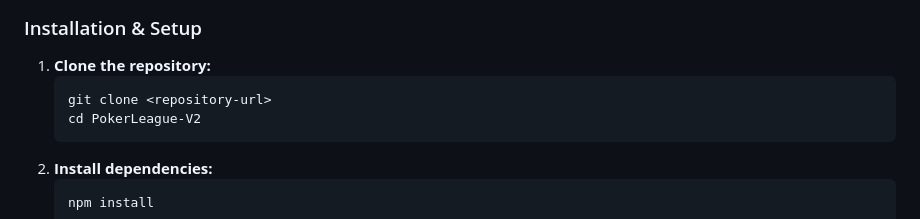
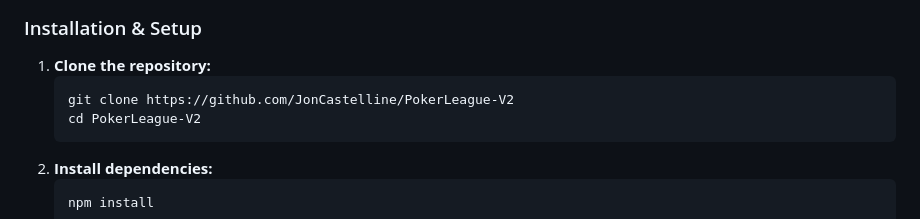
Before and after one commit to JonCastelline/PokerLeague-V2, a Markdown page: README.md, the part around the change. GitHub-like rendering.

Commit message:
docs: update URL for git clone

````diff
--- a/README.md
+++ b/README.md
@@ -60,7 +60,7 @@ Ensure you have the following installed on your system:
 
 1.  **Clone the repository:**
     ```bash
-    git clone <repository-url>
+    git clone https://github.com/JonCastelline/PokerLeague-V2
     cd PokerLeague-V2
     ```
 2.  **Install dependencies:**
````
